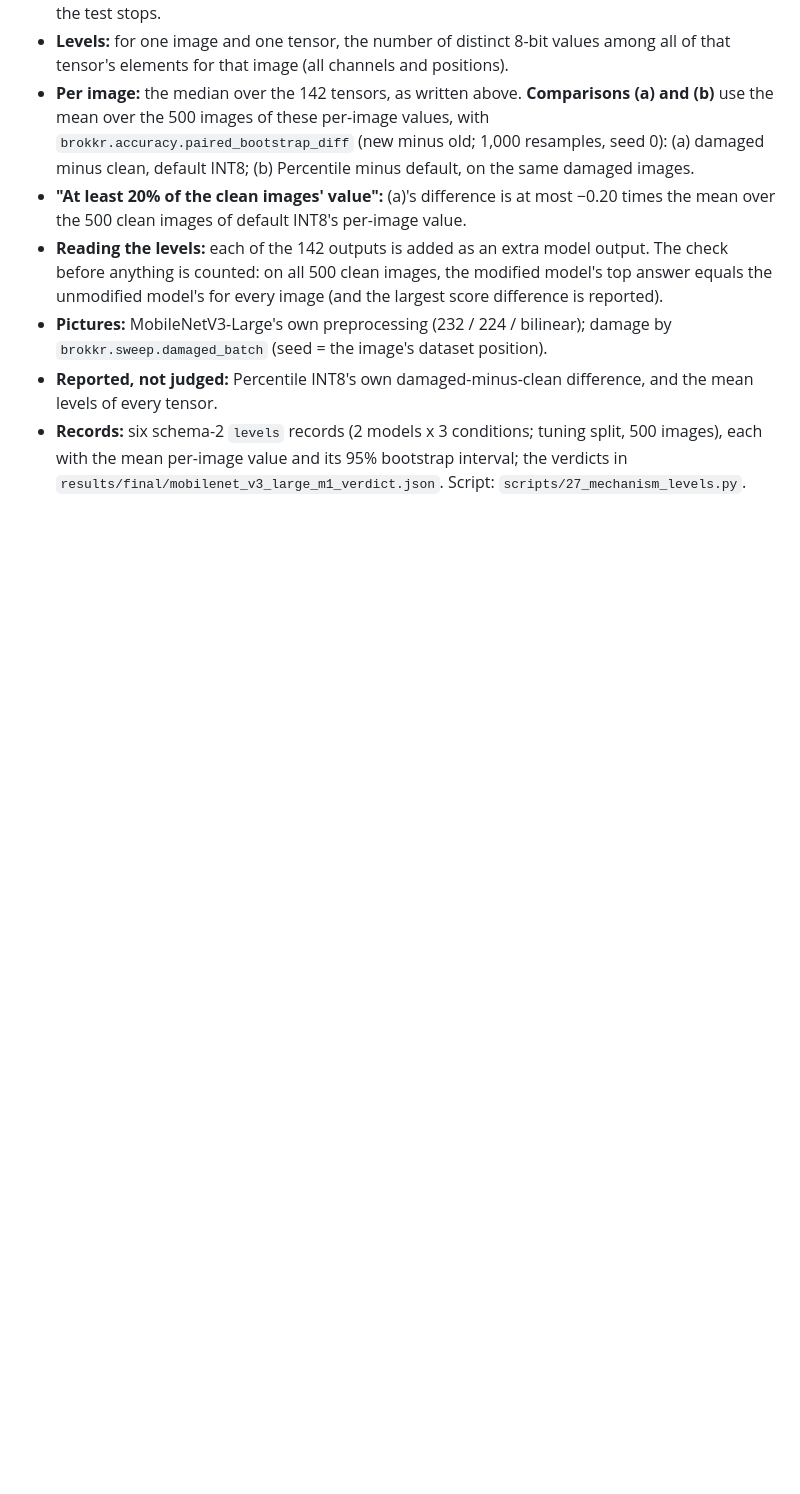
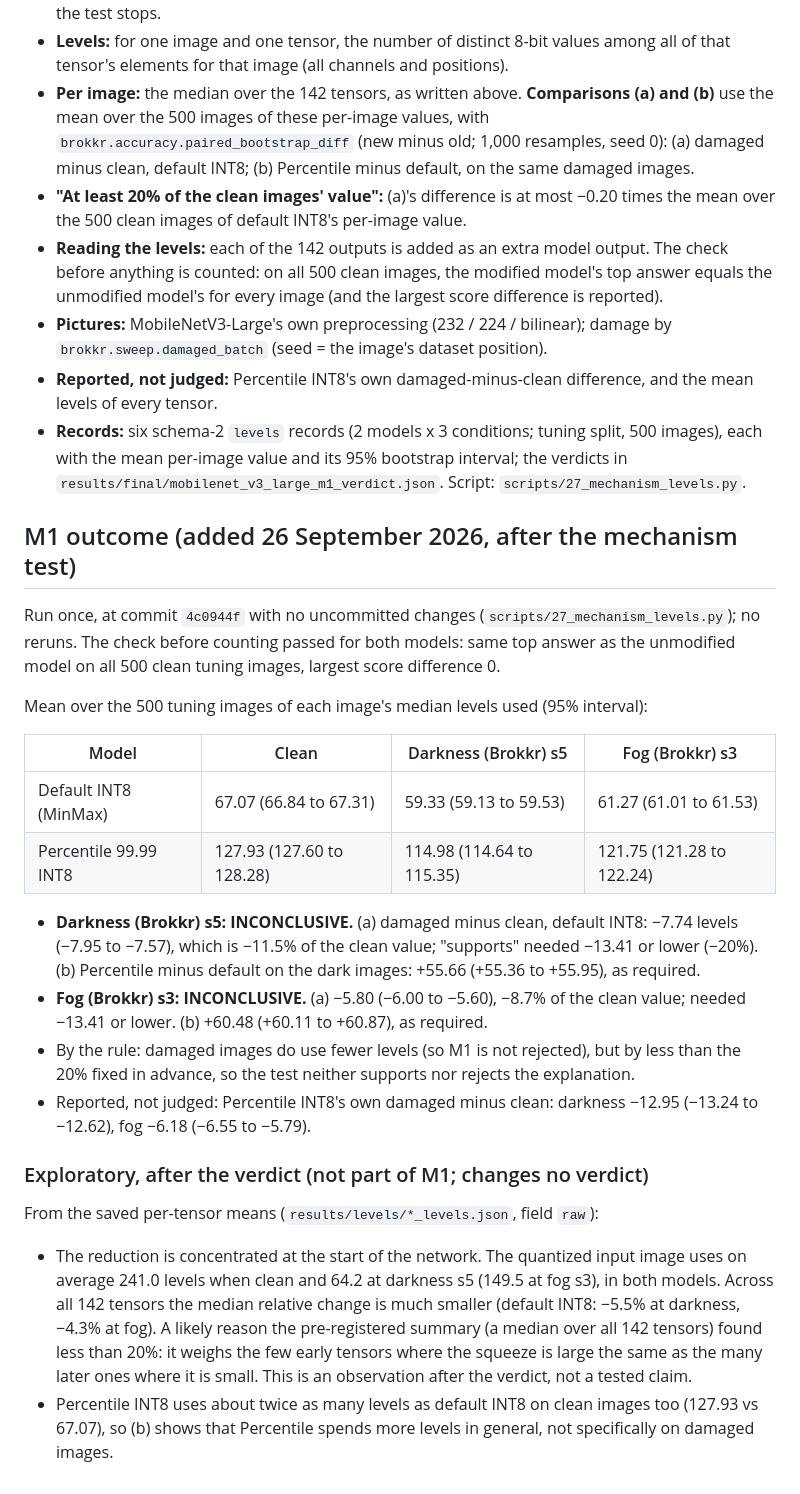
Before and after one commit to Vasco1290/Brokkr, a Markdown page: docs/hypotheses_stage4.md, the part around the change. Drawn GitHub-style; blank space fills up the shorter version.

Commit message:
M1 outcome appended: INCONCLUSIVE for darkness and fog (reduction below the pre-set 20%)

```diff
--- a/docs/hypotheses_stage4.md
+++ b/docs/hypotheses_stage4.md
@@ -339,3 +339,39 @@ Implementation details only; the design, thresholds and verdict rules above are
 - **Records:** six schema-2 `levels` records (2 models x 3 conditions; tuning split, 500 images), each
   with the mean per-image value and its 95% bootstrap interval; the verdicts in
   `results/final/mobilenet_v3_large_m1_verdict.json`. Script: `scripts/27_mechanism_levels.py`.
+
+## M1 outcome (added 26 September 2026, after the mechanism test)
+
+Run once, at commit `4c0944f` with no uncommitted changes (`scripts/27_mechanism_levels.py`); no
+reruns. The check before counting passed for both models: same top answer as the unmodified model on
+all 500 clean tuning images, largest score difference 0.
+
+Mean over the 500 tuning images of each image's median levels used (95% interval):
+
+| Model | Clean | Darkness (Brokkr) s5 | Fog (Brokkr) s3 |
+|---|---|---|---|
+| Default INT8 (MinMax) | 67.07 (66.84 to 67.31) | 59.33 (59.13 to 59.53) | 61.27 (61.01 to 61.53) |
+| Percentile 99.99 INT8 | 127.93 (127.60 to 128.28) | 114.98 (114.64 to 115.35) | 121.75 (121.28 to 122.24) |
+
+- **Darkness (Brokkr) s5: INCONCLUSIVE.** (a) damaged minus clean, default INT8: −7.74 levels (−7.95
+  to −7.57), which is −11.5% of the clean value; "supports" needed −13.41 or lower (−20%). (b)
+  Percentile minus default on the dark images: +55.66 (+55.36 to +55.95), as required.
+- **Fog (Brokkr) s3: INCONCLUSIVE.** (a) −5.80 (−6.00 to −5.60), −8.7% of the clean value; needed
+  −13.41 or lower. (b) +60.48 (+60.11 to +60.87), as required.
+- By the rule: damaged images do use fewer levels (so M1 is not rejected), but by less than the 20%
+  fixed in advance, so the test neither supports nor rejects the explanation.
+- Reported, not judged: Percentile INT8's own damaged minus clean: darkness −12.95 (−13.24 to
+  −12.62), fog −6.18 (−6.55 to −5.79).
+
+### Exploratory, after the verdict (not part of M1; changes no verdict)
+
+From the saved per-tensor means (`results/levels/*_levels.json`, field `raw`):
+- The reduction is concentrated at the start of the network. The quantized input image uses on
+  average 241.0 levels when clean and 64.2 at darkness s5 (149.5 at fog s3), in both models. Across
+  all 142 tensors the median relative change is much smaller (default INT8: −5.5% at darkness, −4.3%
+  at fog). A likely reason the pre-registered summary (a median over all 142 tensors) found less than
+  20%: it weighs the few early tensors where the squeeze is large the same as the many later ones
+  where it is small. This is an observation after the verdict, not a tested claim.
+- Percentile INT8 uses about twice as many levels as default INT8 on clean images too (127.93 vs
+  67.07), so (b) shows that Percentile spends more levels in general, not specifically on damaged
+  images.
```
